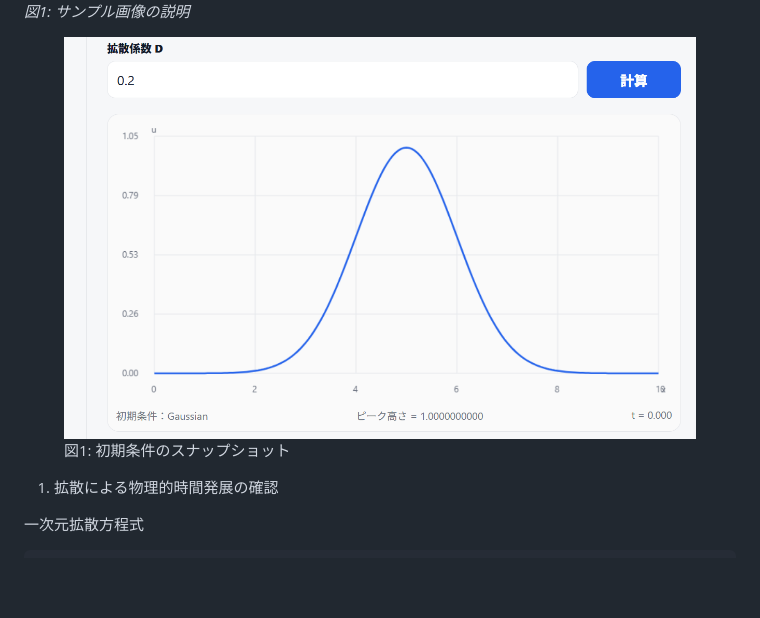
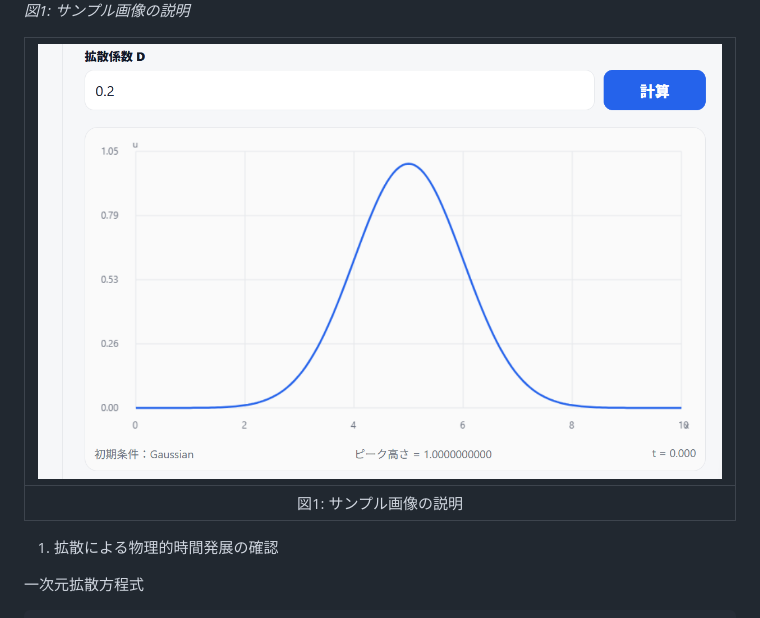
Before and after one commit to TakatoNishio/a, a Markdown page: README.md, the part around the change. GitHub-like rendering; blank space fills up the shorter version.

```diff
--- a/README.md
+++ b/README.md
@@ -5,10 +5,9 @@
 ![初期状態のスナップショット](figure/initial-condition.png "初期条件のスナップショット")
 *図1: サンプル画像の説明*
 
-<figure>
-  <img src="figure/initial-condition.png" alt="初期条件のスナップショット">
-  <figcaption>図1: 初期条件のスナップショット</figcaption>
-</figure>
+|![初期状態のスナップショット](figure/initial-condition.png "初期条件のスナップショット")|
+|:--:|
+| 図1: サンプル画像の説明 |
 
 1. 拡散による物理的時間発展の確認
 
```
